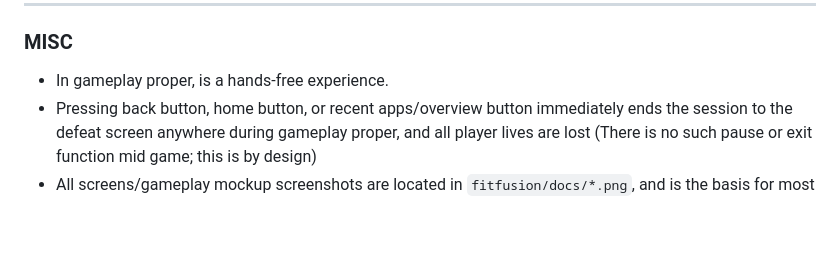
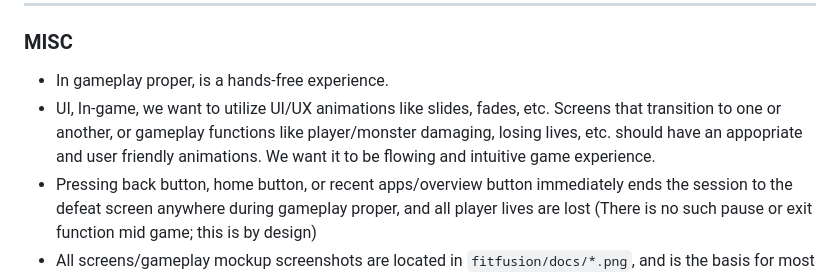
Before and after one commit to wukinnin/fitfusion, a Markdown page: docs/GAMEPLAY.md, the part around one of its changes. GitHub-like rendering; blank space fills up the shorter version.

```diff
--- a/docs/GAMEPLAY.md
+++ b/docs/GAMEPLAY.md
@@ -290,6 +290,7 @@ Take enough damage, and lose all life, then show defeat screen. +  Audio sequenc
 ### MISC
 
 - In gameplay proper, is a hands-free experience.
+- UI, In-game, we want to utilize UI/UX animations like slides, fades, etc. Screens that transition to one or another, or gameplay functions like player/monster damaging, losing lives, etc. should have an appopriate and user friendly animations. We want it to be flowing and intuitive game experience.
 - Pressing back button, home button, or recent apps/overview button immediately ends the session to the defeat screen anywhere during gameplay proper, and all player lives are lost (There is no such pause or exit function mid game; this is by design)
 - All screens/gameplay mockup screenshots are located in `fitfusion/docs/*.png`, and is the basis for most description. May include visual elements unexpounded upon verbally.
     - `gameplay_proper.png` — Proper game session
```
Also changed, not shown: other parts of docs/GAMEPLAY.md (+2 -2 lines), docs/CONTEXT.md (deleted, +0 -152 lines), docs/FITFUSION.md (+71 -14 lines).
